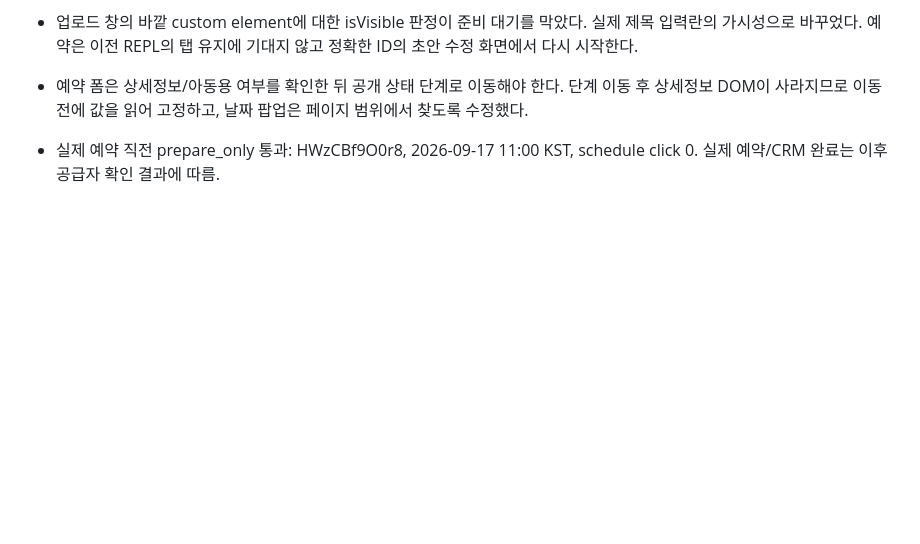
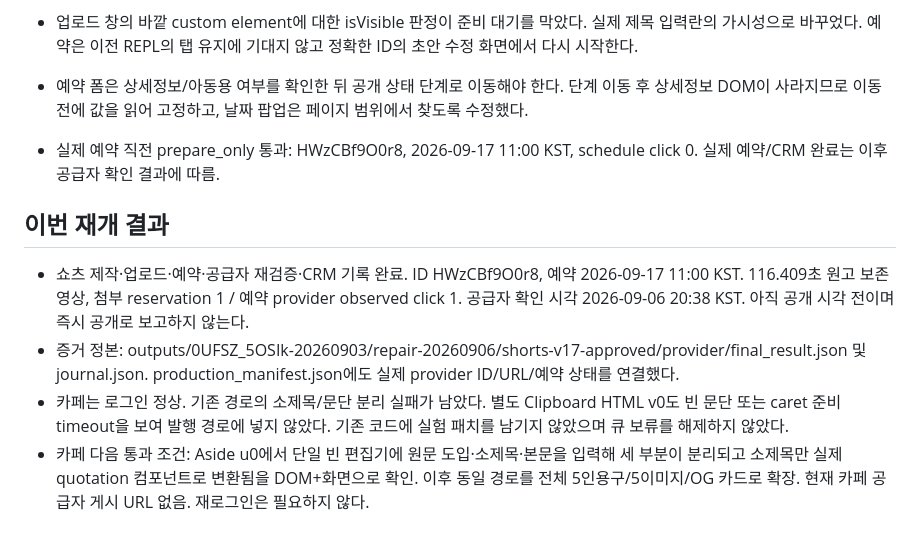
Before and after one commit to makefriendscoltd-design/navercafe, a Markdown page: WORKFLOW_REPAIR.md, the part around the change. GitHub-like rendering; blank space fills up the shorter version.

Commit message:
Record verified Shorts scheduling and remaining Cafe editor blocker

```diff
--- a/WORKFLOW_REPAIR.md
+++ b/WORKFLOW_REPAIR.md
@@ -87,3 +87,10 @@
 - 업로드 창의 바깥 custom element에 대한 isVisible 판정이 준비 대기를 막았다. 실제 제목 입력란의 가시성으로 바꾸었다. 예약은 이전 REPL의 탭 유지에 기대지 않고 정확한 ID의 초안 수정 화면에서 다시 시작한다.
 - 예약 폼은 상세정보/아동용 여부를 확인한 뒤 공개 상태 단계로 이동해야 한다. 단계 이동 후 상세정보 DOM이 사라지므로 이동 전에 값을 읽어 고정하고, 날짜 팝업은 페이지 범위에서 찾도록 수정했다.
 - 실제 예약 직전 prepare_only 통과: HWzCBf9O0r8, 2026-09-17 11:00 KST, schedule click 0. 실제 예약/CRM 완료는 이후 공급자 확인 결과에 따름.
+
+## 이번 재개 결과
+
+- 쇼츠 제작·업로드·예약·공급자 재검증·CRM 기록 완료. ID HWzCBf9O0r8, 예약 2026-09-17 11:00 KST. 116.409초 원고 보존 영상, 첨부 reservation 1 / 예약 provider observed click 1. 공급자 확인 시각 2026-09-06 20:38 KST. 아직 공개 시각 전이며 즉시 공개로 보고하지 않는다.
+- 증거 정본: outputs/0UFSZ_5OSIk-20260903/repair-20260906/shorts-v17-approved/provider/final_result.json 및 journal.json. production_manifest.json에도 실제 provider ID/URL/예약 상태를 연결했다.
+- 카페는 로그인 정상. 기존 경로의 소제목/문단 분리 실패가 남았다. 별도 Clipboard HTML v0도 빈 문단 또는 caret 준비 timeout을 보여 발행 경로에 넣지 않았다. 기존 코드에 실험 패치를 남기지 않았으며 큐 보류를 해제하지 않았다.
+- 카페 다음 통과 조건: Aside u0에서 단일 빈 편집기에 원문 도입·소제목·본문을 입력해 세 부분이 분리되고 소제목만 실제 quotation 컴포넌트로 변환됨을 DOM+화면으로 확인. 이후 동일 경로를 전체 5인용구/5이미지/OG 카드로 확장. 현재 카페 공급자 게시 URL 없음. 재로그인은 필요하지 않다.
```
